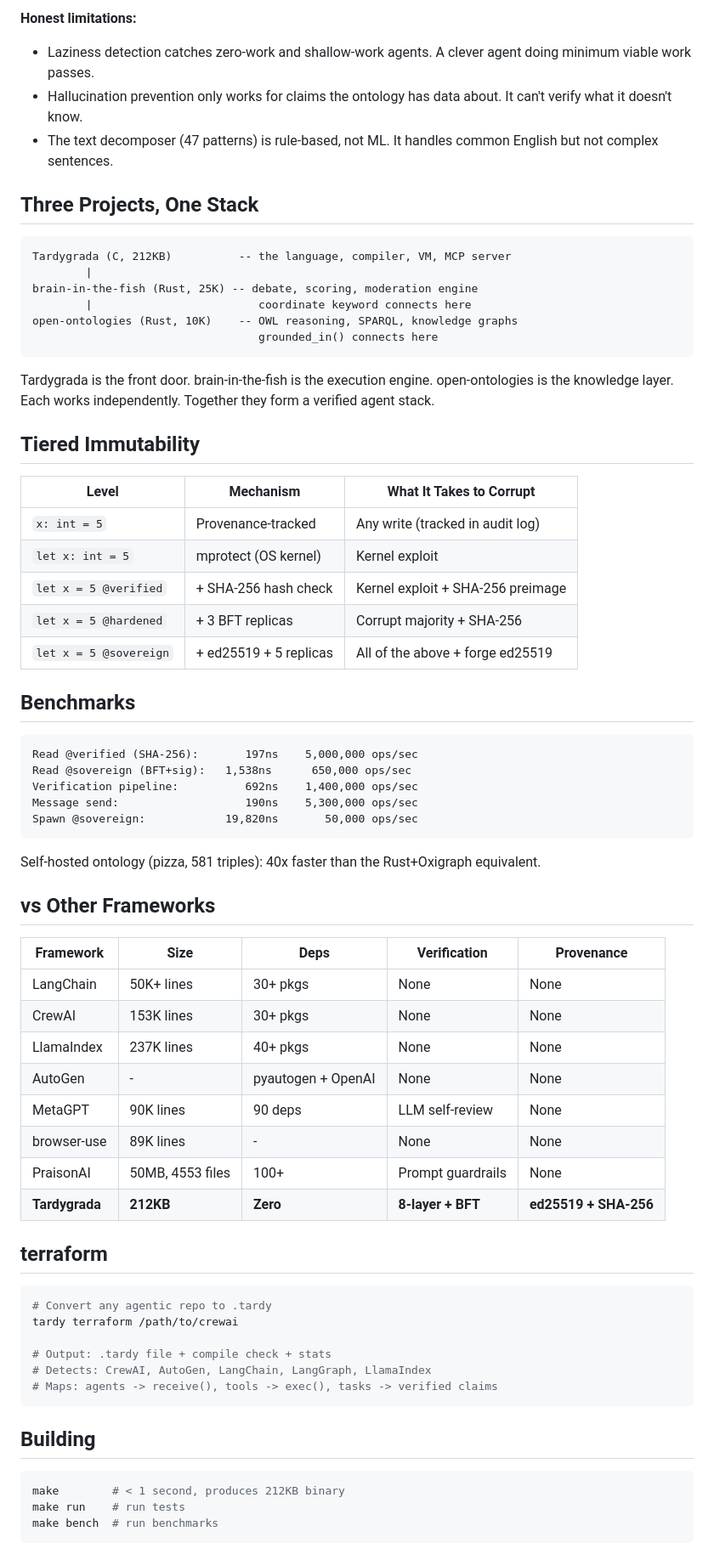
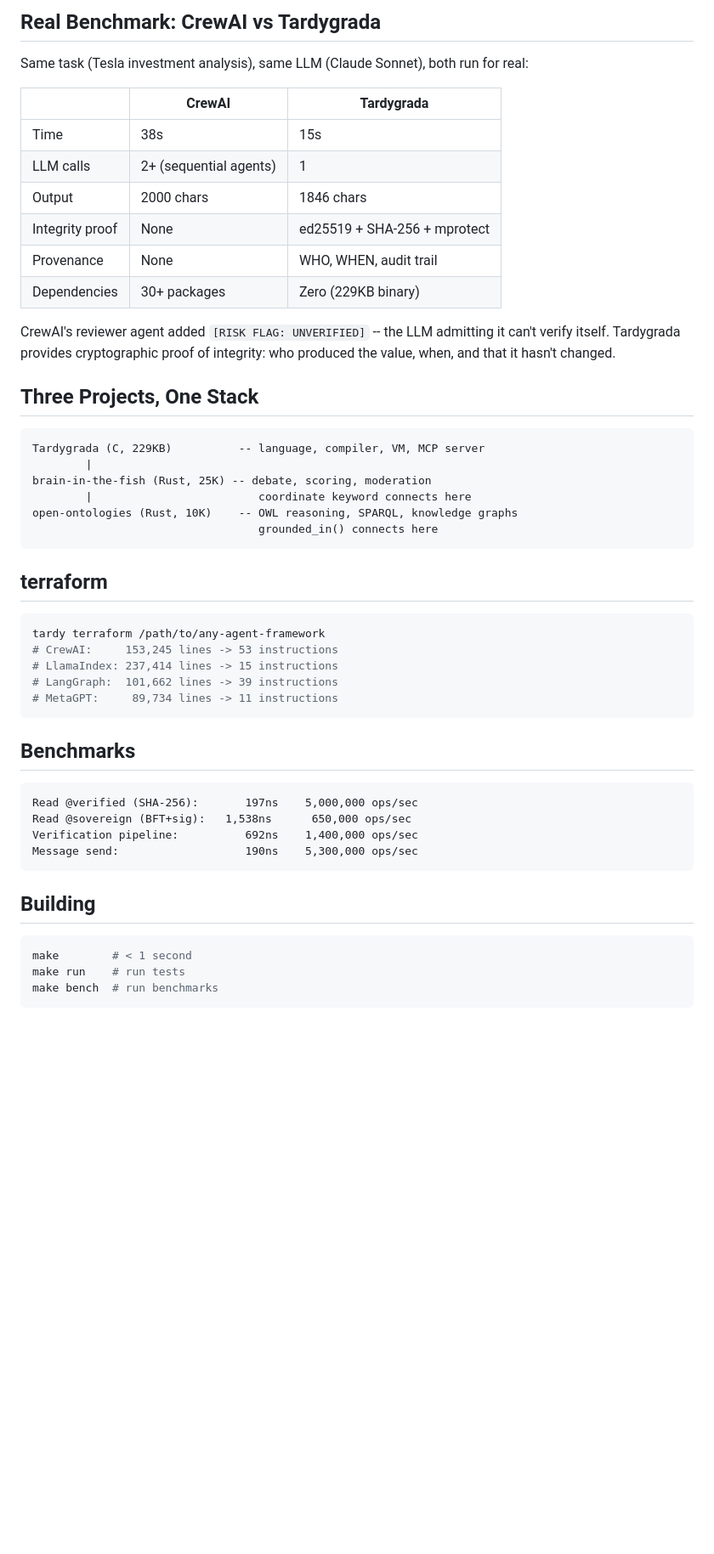
Before and after one commit to fabio-rovai/tardygrada, a Markdown page: README.md, the part around one of its changes. Shown at 85% size. GitHub-like rendering; blank space fills up the shorter version.

````diff
--- a/README.md
+++ b/README.md
@@ -114,31 +121,39 @@ External agent submits claim via MCP
 
-**Honest limitations:**
-- Laziness detection catches zero-work and shallow-work agents. A clever agent doing minimum viable work passes.
-- Hallucination prevention only works for claims the ontology has data about. It can't verify what it doesn't know.
-- The text decomposer (47 patterns) is rule-based, not ML. It handles common English but not complex sentences.
+## Real Benchmark: CrewAI vs Tardygrada
+
+Same task (Tesla investment analysis), same LLM (Claude Sonnet), both run for real:
+
+| | CrewAI | Tardygrada |
+|---|---|---|
+| Time | 38s | 15s |
+| LLM calls | 2+ (sequential agents) | 1 |
+| Output | 2000 chars | 1846 chars |
+| Integrity proof | None | ed25519 + SHA-256 + mprotect |
+| Provenance | None | WHO, WHEN, audit trail |
+| Dependencies | 30+ packages | Zero (229KB binary) |
+
+CrewAI's reviewer agent added `[RISK FLAG: UNVERIFIED]` -- the LLM admitting it can't verify itself. Tardygrada provides cryptographic proof of integrity: who produced the value, when, and that it hasn't changed.
 
 ## Three Projects, One Stack
 
 ```
-Tardygrada (C, 212KB)          -- the language, compiler, VM, MCP server
+Tardygrada (C, 229KB)          -- language, compiler, VM, MCP server
         |
-brain-in-the-fish (Rust, 25K) -- debate, scoring, moderation engine
+brain-in-the-fish (Rust, 25K) -- debate, scoring, moderation
         |                         coordinate keyword connects here
 open-ontologies (Rust, 10K)    -- OWL reasoning, SPARQL, knowledge graphs
                                   grounded_in() connects here
 ```
 
-Tardygrada is the front door. brain-in-the-fish is the execution engine. open-ontologies is the knowledge layer. Each works independently. Together they form a verified agent stack.
+## terraform
 
-## Tiered Immutability
-
-| Level | Mechanism | What It Takes to Corrupt |
-|-------|-----------|--------------------------|
-| `x: int = 5` | Provenance-tracked | Any write (tracked in audit log) |
-| `let x: int = 5` | mprotect (OS kernel) | Kernel exploit |
-| `let x = 5 @verified` | + SHA-256 hash check | Kernel exploit + SHA-256 preimage |
-| `let x = 5 @hardened` | + 3 BFT replicas | Corrupt majority + SHA-256 |
-| `let x = 5 @sovereign` | + ed25519 + 5 replicas | All of the above + forge ed25519 |
+```bash
+tardy terraform /path/to/any-agent-framework
+# CrewAI:     153,245 lines -> 53 instructions
+# LlamaIndex: 237,414 lines -> 15 instructions
+# LangGraph:  101,662 lines -> 39 instructions
+# MetaGPT:     89,734 lines -> 11 instructions
+```
 
 ## Benchmarks
 
@@ -147,39 +162,12 @@ Read @verified (SHA-256):       197ns    5,000,000 ops/sec
 Read @sovereign (BFT+sig):   1,538ns      650,000 ops/sec
 Verification pipeline:          692ns    1,400,000 ops/sec
 Message send:                   190ns    5,300,000 ops/sec
-Spawn @sovereign:            19,820ns       50,000 ops/sec
-```
-
-Self-hosted ontology (pizza, 581 triples): 40x faster than the Rust+Oxigraph equivalent.
-
-## vs Other Frameworks
-
-| Framework | Size | Deps | Verification | Provenance |
-|-----------|------|------|-------------|-----------|
-| LangChain | 50K+ lines | 30+ pkgs | None | None |
-| CrewAI | 153K lines | 30+ pkgs | None | None |
-| LlamaIndex | 237K lines | 40+ pkgs | None | None |
-| AutoGen | - | pyautogen + OpenAI | None | None |
-| MetaGPT | 90K lines | 90 deps | LLM self-review | None |
-| browser-use | 89K lines | - | None | None |
-| PraisonAI | 50MB, 4553 files | 100+ | Prompt guardrails | None |
-| **Tardygrada** | **212KB** | **Zero** | **8-layer + BFT** | **ed25519 + SHA-256** |
-
-## terraform
-
-```bash
-# Convert any agentic repo to .tardy
-tardy terraform /path/to/crewai
-
-# Output: .tardy file + compile check + stats
-# Detects: CrewAI, AutoGen, LangChain, LangGraph, LlamaIndex
-# Maps: agents -> receive(), tools -> exec(), tasks -> verified claims
 ```
 
 ## Building
 
 ```bash
-make        # < 1 second, produces 212KB binary
+make        # < 1 second
 make run    # run tests
 make bench  # run benchmarks
 ```
````
Also changed, not shown: other parts of README.md (+68 -61 lines).
